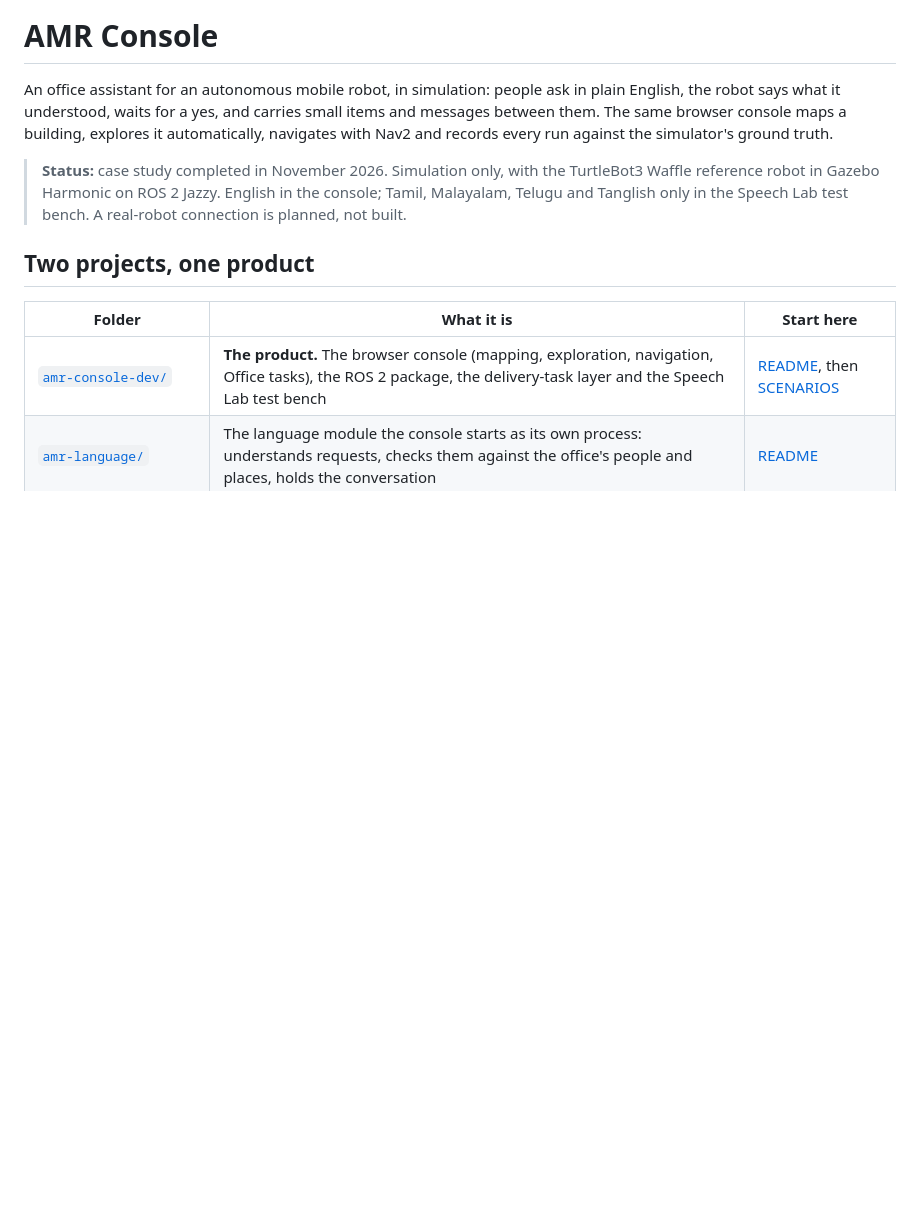
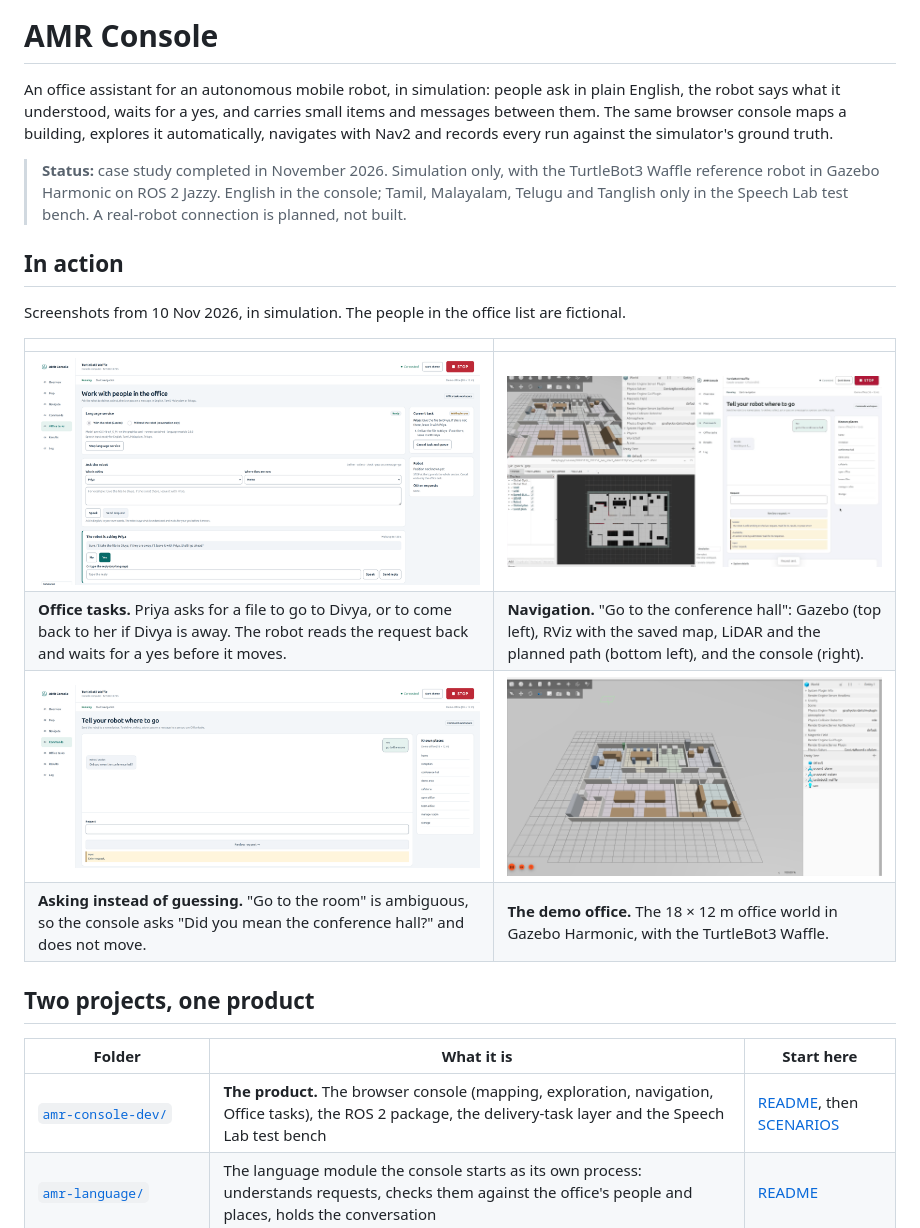
Before and after one commit to SreevanjiManoharan179/AMR_Console, a Markdown page: README.md, the part around the change. GitHub-like rendering; pictures changed too: docs/images/commands-clarifying-question.png (added), docs/images/gazebo-demo-office.png (added), docs/images/navigation-to-conference-hall.png (added); blank space fills up the shorter version.

Commit message:
README: screenshots of the system at work
Office tasks read-back, navigation to the conference hall (Gazebo, RViz and the console), the clarifying question on the Commands tab, and the demo office in Gazebo; 10 Nov 2026, in simulation. Resized to 1600 px, without metadata.

```diff
--- a/README.md
+++ b/README.md
@@ -9,6 +9,17 @@ and records every run against the simulator's ground truth.
 > reference robot in Gazebo Harmonic on ROS 2 Jazzy. English in the console; Tamil, Malayalam,
 > Telugu and Tanglish only in the Speech Lab test bench. A real-robot connection is planned, not
 > built.
+
+## In action
+
+Screenshots from 10 Nov 2026, in simulation. The people in the office list are fictional.
+
+| | |
+|---|---|
+| [![Office tasks: the robot reads back a request and waits for a yes](docs/images/office-tasks-readback.png)](docs/images/office-tasks-readback.png) | [![A typed command driving the robot to the conference hall](docs/images/navigation-to-conference-hall.png)](docs/images/navigation-to-conference-hall.png) |
+| **Office tasks.** Priya asks for a file to go to Divya, or to come back to her if Divya is away. The robot reads the request back and waits for a yes before it moves. | **Navigation.** "Go to the conference hall": Gazebo (top left), RViz with the saved map, LiDAR and the planned path (bottom left), and the console (right). |
+| [![The Commands tab asking which room is meant](docs/images/commands-clarifying-question.png)](docs/images/commands-clarifying-question.png) | [![The demo office in Gazebo with the TurtleBot3 Waffle](docs/images/gazebo-demo-office.png)](docs/images/gazebo-demo-office.png) |
+| **Asking instead of guessing.** "Go to the room" is ambiguous, so the console asks "Did you mean the conference hall?" and does not move. | **The demo office.** The 18 × 12 m office world in Gazebo Harmonic, with the TurtleBot3 Waffle. |
 
 ## Two projects, one product
 
```
Also changed, not shown: CHANGELOG.md (+2 -0 lines).
